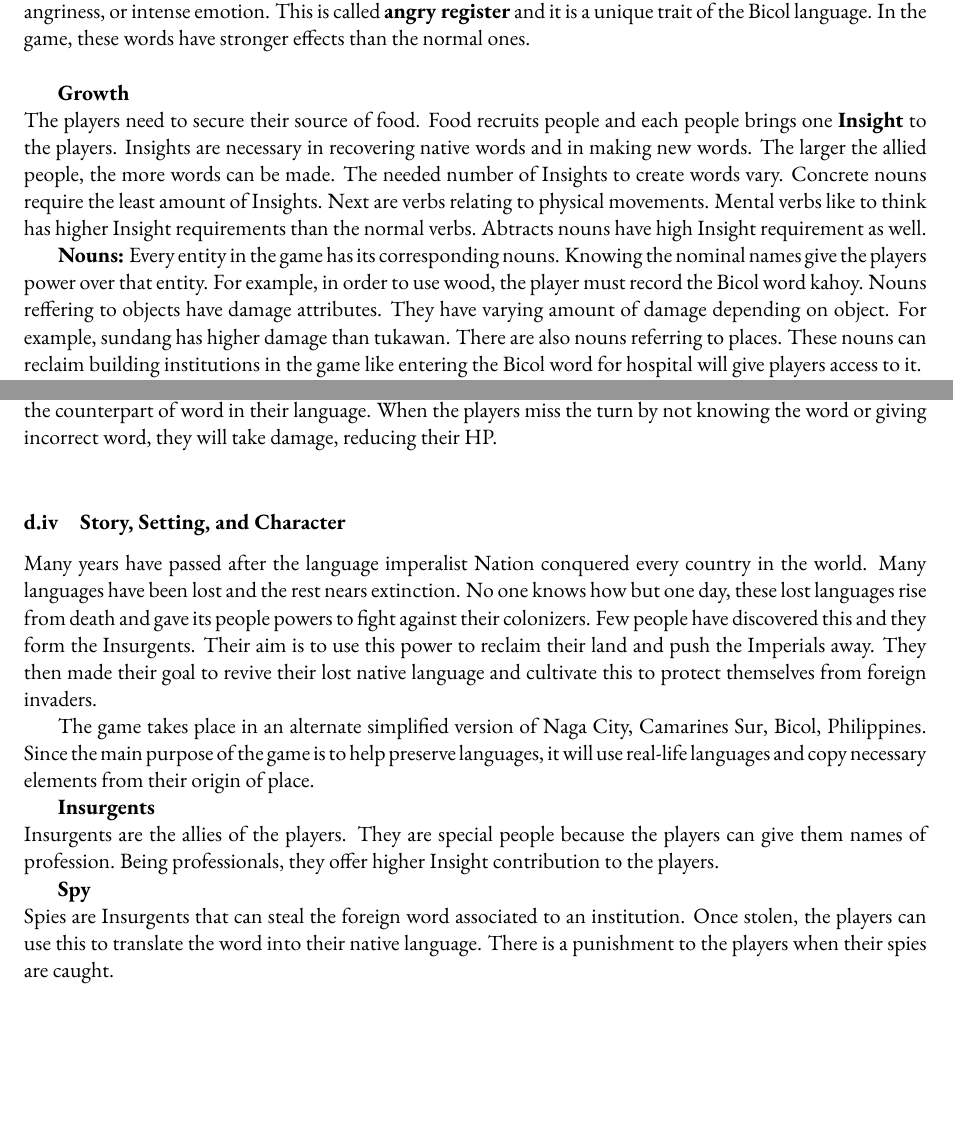
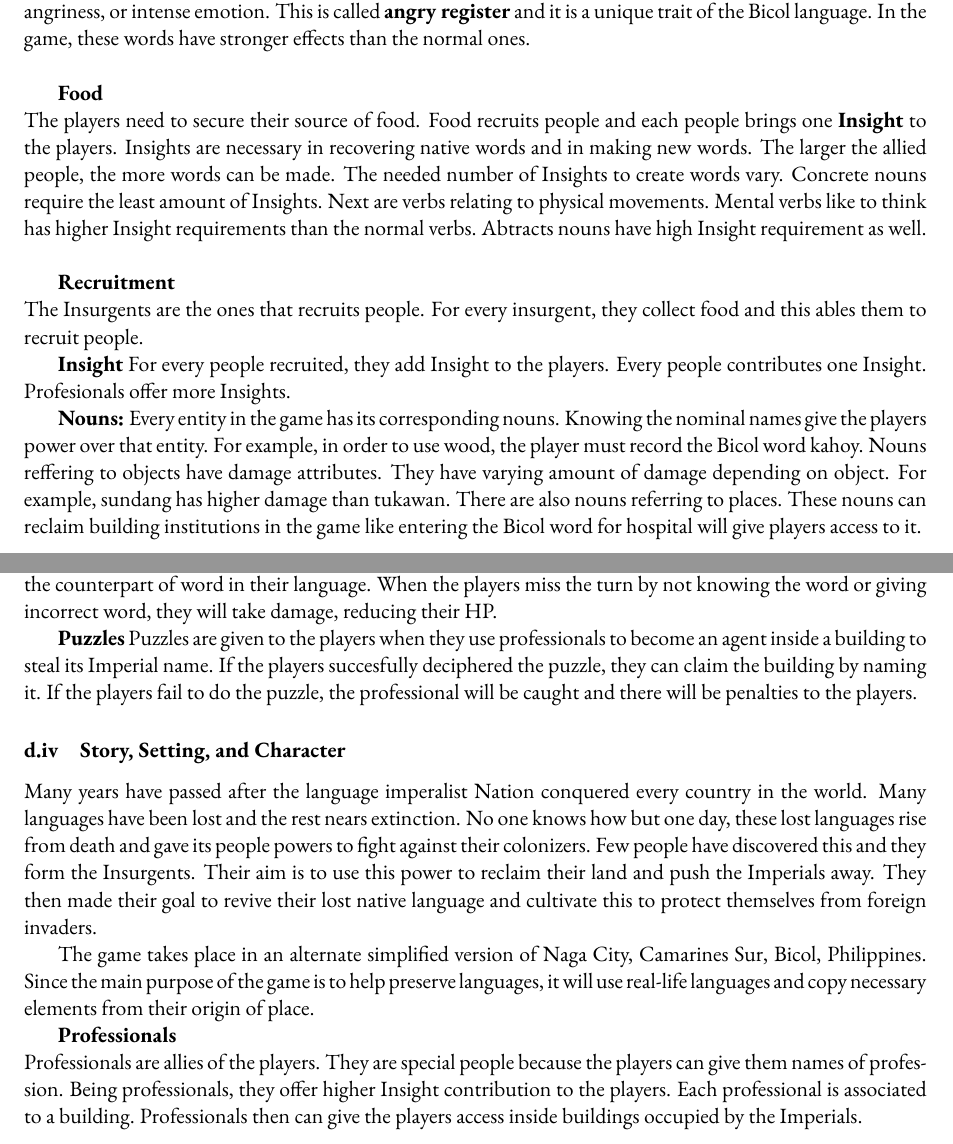
Before and after one commit to iamjonel/Revivers, a LaTeX document (gameProposal1.tex): two parts of pages 3 and 4 of 6, joined at a grey line, cut so that both start at the same text, the shorter picture padded with empty space. Compiled offline with pdfLaTeX.

Commit message:
edited the gameplay and characters section

```diff
--- a/gameProposal1.tex
+++ b/gameProposal1.tex
@@ -110,9 +110,15 @@ Some verbs require another argument to convey different meaning. For example, th
 \textbf{Angry Register}\\
 Some words in Bicol have synonimous counterpart that is typically used by its speakers to indicate irration, angriness, or intense emotion. This is called \textbf{angry register} and it is a unique trait of the Bicol language. In the game, these words have stronger effects than the normal ones.\\
 
-\textbf{Growth}\\
+\textbf{Food}\\
 The players need to secure their source of food. Food recruits people and each people brings one \textbf{Insight} to the players. Insights are necessary in recovering native words and in making new words. The larger the allied people, the more words can be made. The needed number of Insights to create words vary.
-Concrete nouns require the least amount of Insights. Next are verbs relating to physical movements. Mental verbs like to think has higher Insight requirements than the normal verbs. Abtracts nouns have high Insight requirement as well.
+Concrete nouns require the least amount of Insights. Next are verbs relating to physical movements. Mental verbs like to think has higher Insight requirements than the normal verbs. Abtracts nouns have high Insight requirement as well.\\
+
+\textbf{Recruitment}\\
+The Insurgents are the ones that recruits people. For every insurgent, they collect food and this ables them to recruit people.
+
+\textbf{Insight}
+For every people recruited, they add Insight to the players. Every people contributes one Insight. Profesionals offer more Insights.
 
 \textbf{Nouns:}
 Every entity in the game has its corresponding nouns. Knowing the nominal names give the players power over that entity. For example, in order to use wood, the player must record the Bicol word kahoy. Nouns reffering to objects have damage attributes. They have varying amount of damage depending on object. For example, sundang has higher damage than tukawan.
@@ -143,7 +149,8 @@ Imperials and the players can fight using physical objects. The damage of the ph
 \textbf{Translations}
 The Imperial fights by giving the player a word in English and they must block it by giving the counterpart of word in their language. When the players miss the turn by not knowing the word or giving incorrect word, they will take damage, reducing their HP.
 
-\textbf{}
+\textbf{Puzzles}
+Puzzles are given to the players when they use professionals to become an agent inside a building to steal its Imperial name. If the players succesfully deciphered the puzzle, they can claim the building by naming it. If the players fail to do the puzzle, the professional will be caught and there will be penalties to the players.
 
 
 
@@ -153,11 +160,10 @@ Many years have passed after the language imperalist Nation conquered every coun
 
 The game takes place in an alternate simplified version of Naga City, Camarines Sur, Bicol, Philippines. Since the main purpose of the game is to help preserve languages, it will use real-life languages and copy necessary elements from their origin of place.
 
-\textbf{Insurgents} \\
-Insurgents are the allies of the players. They are special people because the players can give them names of profession. Being professionals, they offer higher Insight contribution to the players.
+\textbf{Professionals} \\
+Professionals are allies of the players. They are special people because the players can give them names of profession. Being professionals, they offer higher Insight contribution to the players. Each professional is associated to a building. Professionals then can give the players access inside buildings occupied by the Imperials.
 
-\textbf{Spy}\\
-Spies are Insurgents that can steal the foreign word associated to an institution. Once stolen, the players can use this to translate the word into their native language. There is a punishment to the players when their spies are caught.
+
 
 \subsubsection{Levels}
 Each institution represents a level. The institutions are associated into one of the eight stages of reviving threantened languages by linguist Fishman.
```
Also changed, not shown: gameProposal1/gameProposal1.pdf, 3 other files.
